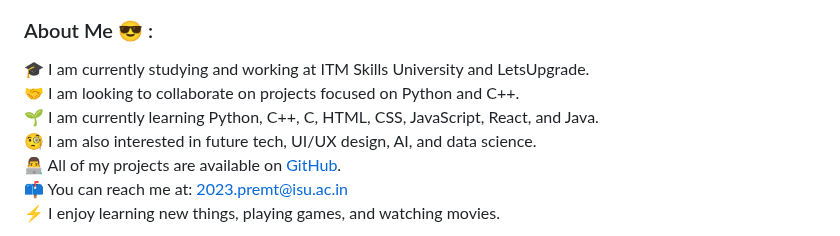
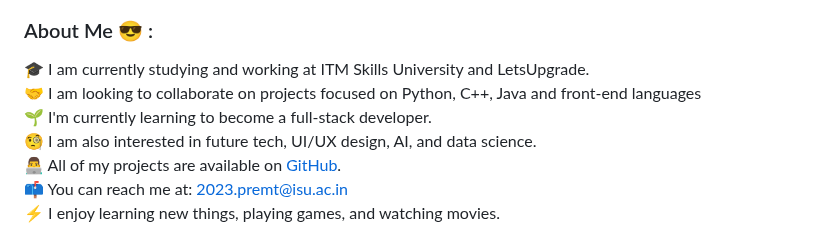
Before and after one commit to PremThakareitm/PremThakareitm, a Markdown page: README.md, the part around the change. GitHub-like rendering.

```diff
--- a/README.md
+++ b/README.md
@@ -15,8 +15,8 @@
 
 ### About Me 😎 :
 🎓 I am currently studying and working at ITM Skills University and LetsUpgrade.<br>
-🤝 I am looking to collaborate on projects focused on Python and C++.<br>
-🌱 I am currently learning Python, C++, C, HTML, CSS, JavaScript, React, and Java.<br>
+🤝 I am looking to collaborate on projects focused on Python, C++, Java and front-end languages<br>
+🌱 I'm currently learning to become a full-stack developer.<br>
 🧐 I am also interested in future tech, UI/UX design, AI, and data science.<br>
 👨‍💻 All of my projects are available on [GitHub](https://github.com/PremThakareitm).<br>
 📫 You can reach me at: 2023.premt@isu.ac.in<br>
```
